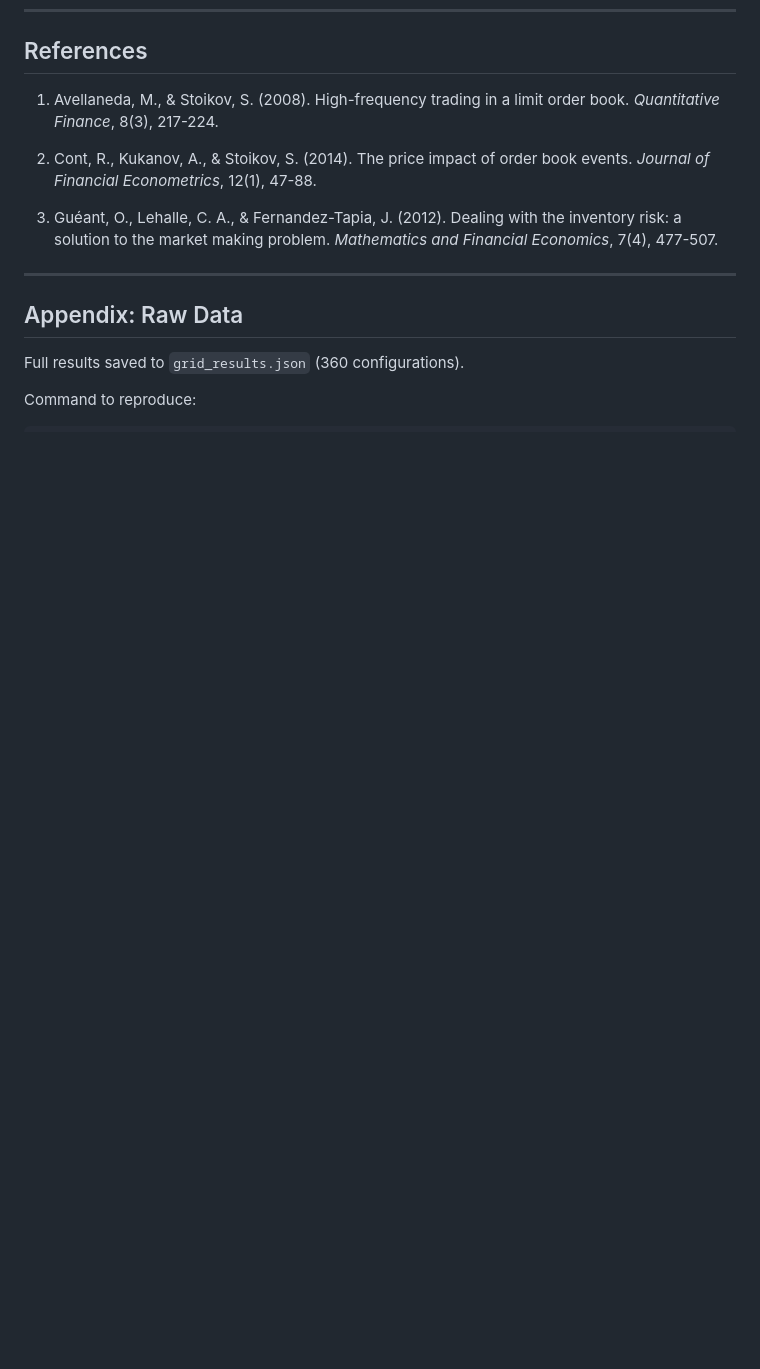
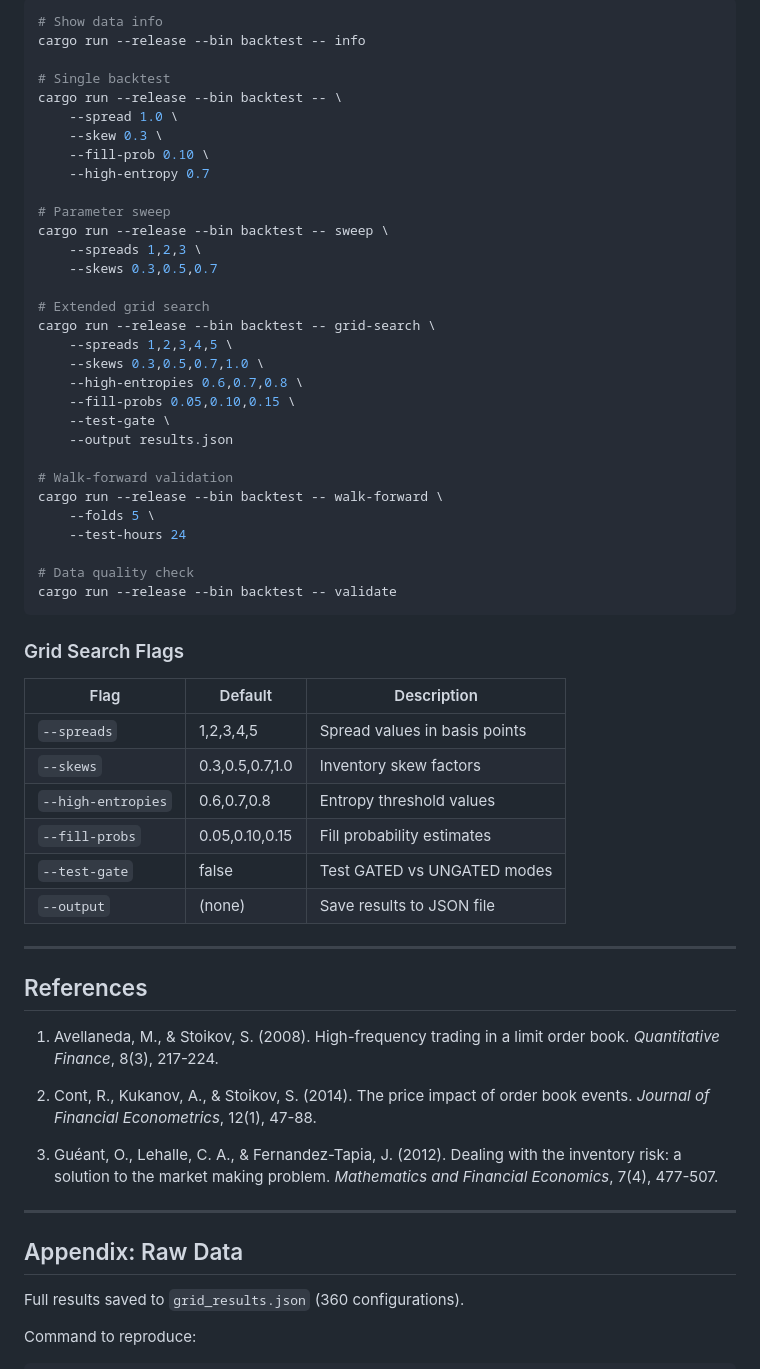
Before and after one commit to yogt1984/Ingestor, a Markdown page: REPORT_03_12_25.md, the part around one of its changes. Rendered like a GitHub page; blank space fills up the shorter version.

````diff
--- a/REPORT_03_12_25.md
+++ b/REPORT_03_12_25.md
@@ -213,3 +376,50 @@ Mode:     WIDE (spread widening in low entropy, NOT gating)
+```bash
+# Show data info
+cargo run --release --bin backtest -- info
+
+# Single backtest
+cargo run --release --bin backtest -- \
+    --spread 1.0 \
+    --skew 0.3 \
+    --fill-prob 0.10 \
+    --high-entropy 0.7
+
+# Parameter sweep
+cargo run --release --bin backtest -- sweep \
+    --spreads 1,2,3 \
+    --skews 0.3,0.5,0.7
+
+# Extended grid search
+cargo run --release --bin backtest -- grid-search \
+    --spreads 1,2,3,4,5 \
+    --skews 0.3,0.5,0.7,1.0 \
+    --high-entropies 0.6,0.7,0.8 \
+    --fill-probs 0.05,0.10,0.15 \
+    --test-gate \
+    --output results.json
+
+# Walk-forward validation
+cargo run --release --bin backtest -- walk-forward \
+    --folds 5 \
+    --test-hours 24
+
+# Data quality check
+cargo run --release --bin backtest -- validate
+```
+
+### Grid Search Flags
+
+| Flag | Default | Description |
+|------|---------|-------------|
+| `--spreads` | 1,2,3,4,5 | Spread values in basis points |
+| `--skews` | 0.3,0.5,0.7,1.0 | Inventory skew factors |
+| `--high-entropies` | 0.6,0.7,0.8 | Entropy threshold values |
+| `--fill-probs` | 0.05,0.10,0.15 | Fill probability estimates |
+| `--test-gate` | false | Test GATED vs UNGATED modes |
+| `--output` | (none) | Save results to JSON file |
+
+---
+
 ## References
 
 1. Avellaneda, M., & Stoikov, S. (2008). High-frequency trading in a limit order book. *Quantitative Finance*, 8(3), 217-224.
````
Also changed, not shown: other parts of REPORT_03_12_25.md (+163 -0 lines).
